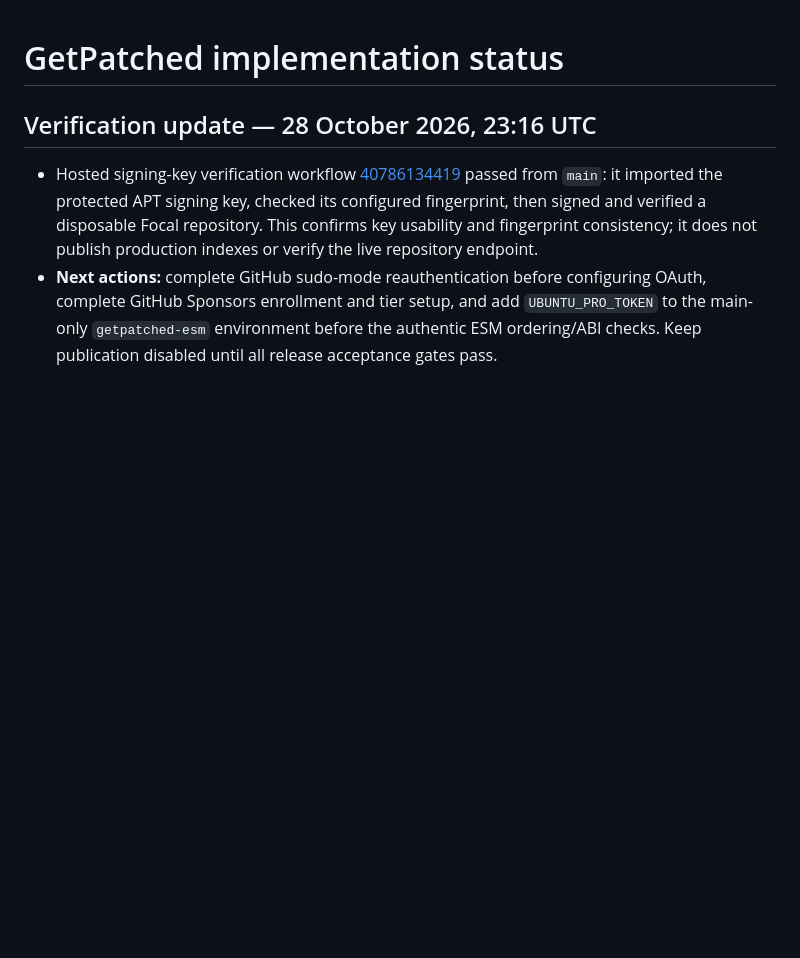
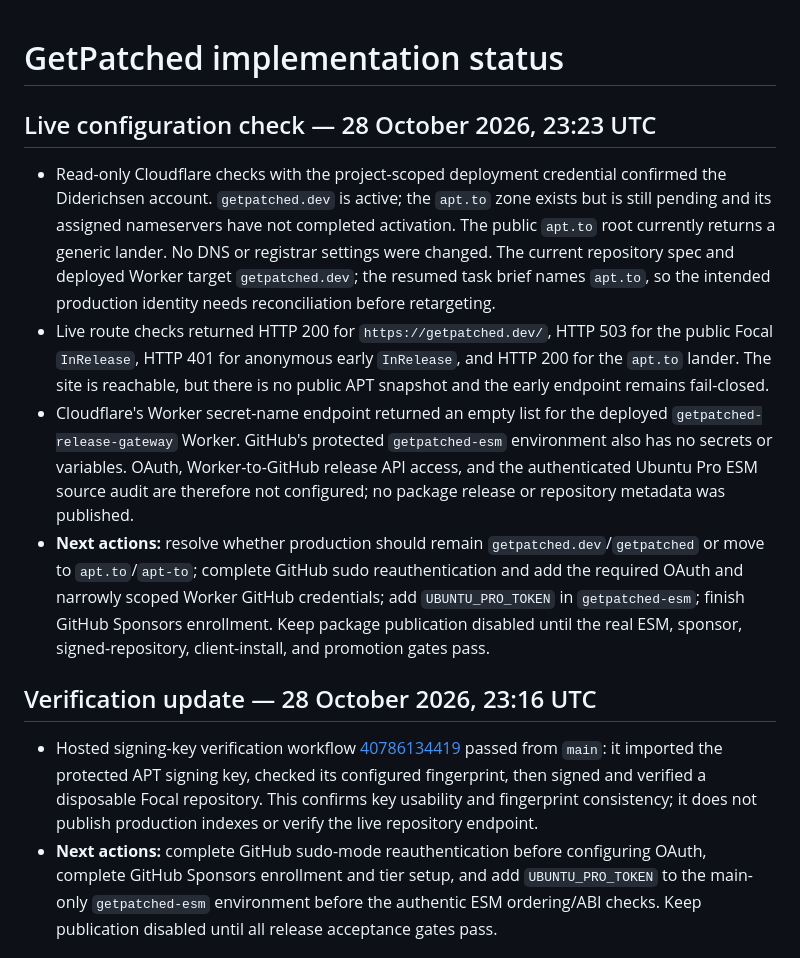
Before and after one commit to apt-to/platform, a Markdown page: STATUS.md, the part around the change. GitHub-like rendering; blank space fills up the shorter version.

Commit message:
docs: record live release blockers (#56)

```diff
--- a/STATUS.md
+++ b/STATUS.md
@@ -1,4 +1,11 @@
 # GetPatched implementation status
+
+## Live configuration check — 28 October 2026, 23:23 UTC
+
+- Read-only Cloudflare checks with the project-scoped deployment credential confirmed the Diderichsen account. `getpatched.dev` is active; the `apt.to` zone exists but is still pending and its assigned nameservers have not completed activation. The public `apt.to` root currently returns a generic lander. No DNS or registrar settings were changed. The current repository spec and deployed Worker target `getpatched.dev`; the resumed task brief names `apt.to`, so the intended production identity needs reconciliation before retargeting.
+- Live route checks returned HTTP 200 for `https://getpatched.dev/`, HTTP 503 for the public Focal `InRelease`, HTTP 401 for anonymous early `InRelease`, and HTTP 200 for the `apt.to` lander. The site is reachable, but there is no public APT snapshot and the early endpoint remains fail-closed.
+- Cloudflare's Worker secret-name endpoint returned an empty list for the deployed `getpatched-release-gateway` Worker. GitHub's protected `getpatched-esm` environment also has no secrets or variables. OAuth, Worker-to-GitHub release API access, and the authenticated Ubuntu Pro ESM source audit are therefore not configured; no package release or repository metadata was published.
+- **Next actions:** resolve whether production should remain `getpatched.dev`/`getpatched` or move to `apt.to`/`apt-to`; complete GitHub sudo reauthentication and add the required OAuth and narrowly scoped Worker GitHub credentials; add `UBUNTU_PRO_TOKEN` in `getpatched-esm`; finish GitHub Sponsors enrollment. Keep package publication disabled until the real ESM, sponsor, signed-repository, client-install, and promotion gates pass.
 
 ## Verification update — 28 October 2026, 23:16 UTC
 
```
